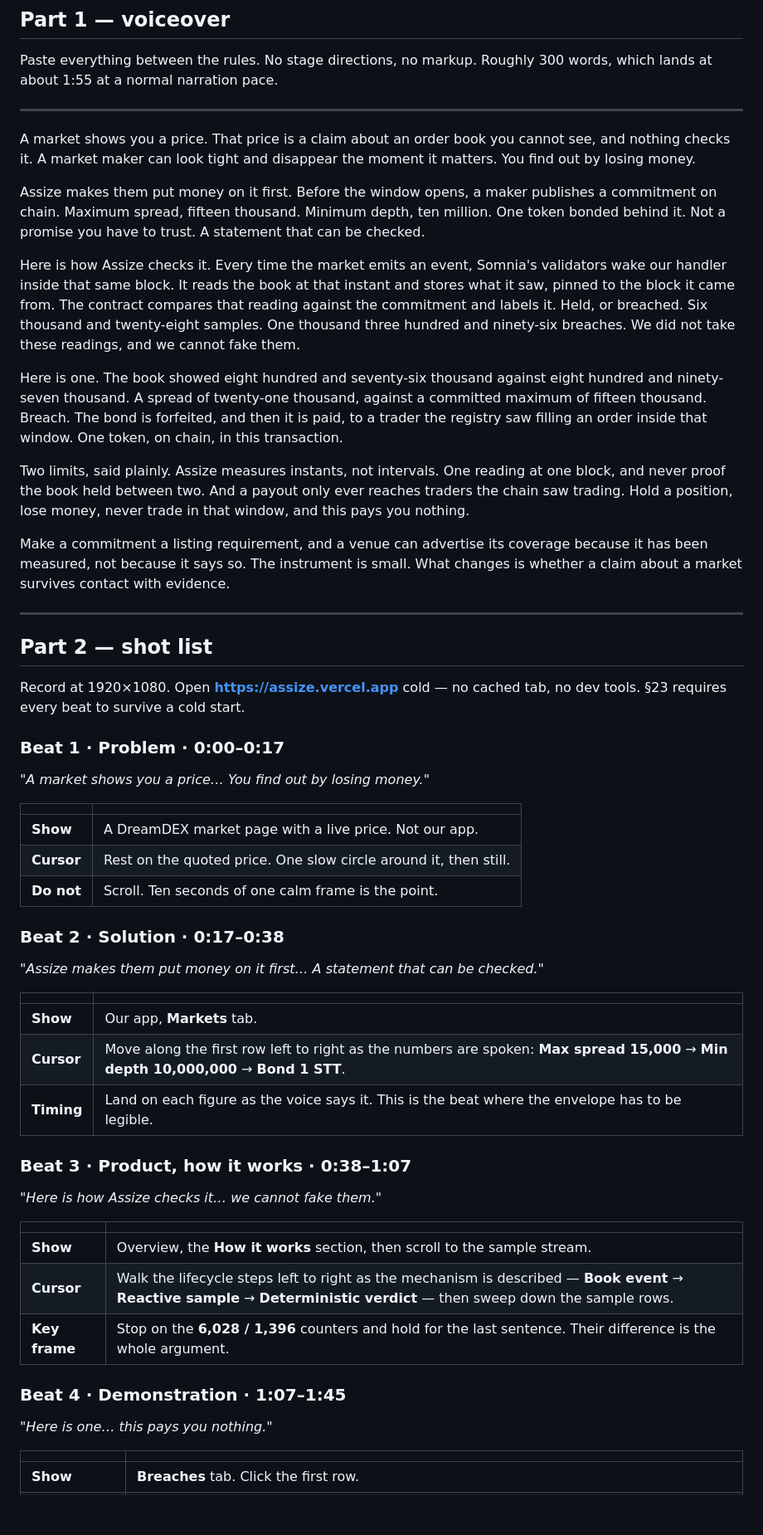
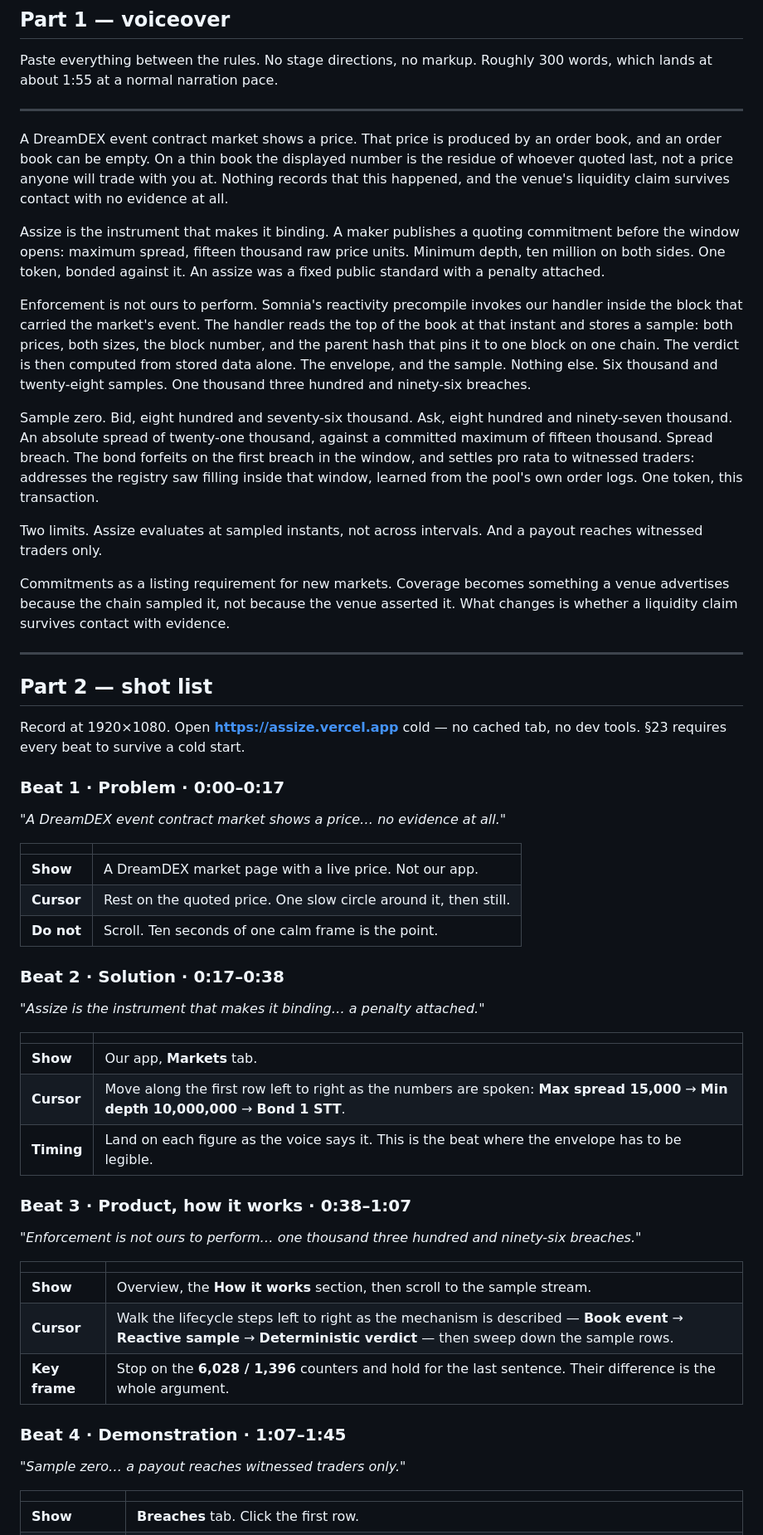
Before and after one commit to Dotman-Bei/Assize, a Markdown page: docs/demo-script.md, the part around one of its changes. Shown at 83% size. GitHub-like rendering; blank space fills up the shorter version.

Commit message:
demo script: rewrite in the PRD's register
/* PRD §1, §3, §23 */

The narration read as explanation for a general audience. The PRD does not, and
the owner asked for its voice: declarative, precise nouns, no analogy standing
in for a mechanism.

What changed, beyond tone. The script now uses the vocabulary the system is
actually built from — quoting commitment, envelope, reactivity precompile,
handler, block-pinned sample, absolute spread, spread breach, pro rata to
witnessed traders — rather than paraphrasing each one into something softer.

Three lines come from the PRD directly, because they were already the sharpest
statement of the thing:

  §3   "the residue of whoever quoted last, not a price anyone will trade
        with you at"
  §3   "the venue's liquidity claim survives contact with no evidence at all"
  §1   "An assize was a fixed public standard with a penalty attached"

Beat 3 now states the mechanism rather than summarising it: the precompile
invokes the handler inside the block that carried the event, the handler stores
both prices, both sizes, the block number and the parent hash, and the verdict
is computed from the envelope and the sample and nothing else.

  312 words, 2:04 at a normal pace
  every figure re-read from chain: 6028 samples, 1396 breaches, verdictOf(0)=4
  which is SPREAD_BREACH, and 897000 - 876000 = 21000 against a committed 15000

Co-Authored-By: Claude Opus 5 <noreply@anthropic.com>

```diff
--- a/docs/demo-script.md
+++ b/docs/demo-script.md
@@ -16,17 +16,17 @@ at about 1:55 at a normal narration pace.
 
 ---
 
-A market shows you a price. That price is a claim about an order book you cannot see, and nothing checks it. A market maker can look tight and disappear the moment it matters. You find out by losing money.
+A DreamDEX event contract market shows a price. That price is produced by an order book, and an order book can be empty. On a thin book the displayed number is the residue of whoever quoted last, not a price anyone will trade with you at. Nothing records that this happened, and the venue's liquidity claim survives contact with no evidence at all.
 
-Assize makes them put money on it first. Before the window opens, a maker publishes a commitment on chain. Maximum spread, fifteen thousand. Minimum depth, ten million. One token bonded behind it. Not a promise you have to trust. A statement that can be checked.
+Assize is the instrument that makes it binding. A maker publishes a quoting commitment before the window opens: maximum spread, fifteen thousand raw price units. Minimum depth, ten million on both sides. One token, bonded against it. An assize was a fixed public standard with a penalty attached.
 
-Here is how Assize checks it. Every time the market emits an event, Somnia's validators wake our handler inside that same block. It reads the book at that instant and stores what it saw, pinned to the block it came from. The contract compares that reading against the commitment and labels it. Held, or breached. Six thousand and twenty-eight samples. One thousand three hundred and ninety-six breaches. We did not take these readings, and we cannot fake them.
+Enforcement is not ours to perform. Somnia's reactivity precompile invokes our handler inside the block that carried the market's event. The handler reads the top of the book at that instant and stores a sample: both prices, both sizes, the block number, and the parent hash that pins it to one block on one chain. The verdict is then computed from stored data alone. The envelope, and the sample. Nothing else. Six thousand and twenty-eight samples. One thousand three hundred and ninety-six breaches.
 
-Here is one. The book showed eight hundred and seventy-six thousand against eight hundred and ninety-seven thousand. A spread of twenty-one thousand, against a committed maximum of fifteen thousand. Breach. The bond is forfeited, and then it is paid, to a trader the registry saw filling an order inside that window. One token, on chain, in this transaction.
+Sample zero. Bid, eight hundred and seventy-six thousand. Ask, eight hundred and ninety-seven thousand. An absolute spread of twenty-one thousand, against a committed maximum of fifteen thousand. Spread breach. The bond forfeits on the first breach in the window, and settles pro rata to witnessed traders: addresses the registry saw filling inside that window, learned from the pool's own order logs. One token, this transaction.
 
-Two limits, said plainly. Assize measures instants, not intervals. One reading at one block, and never proof the book held between two. And a payout only ever reaches traders the chain saw trading. Hold a position, lose money, never trade in that window, and this pays you nothing.
+Two limits. Assize evaluates at sampled instants, not across intervals. And a payout reaches witnessed traders only.
 
-Make a commitment a listing requirement, and a venue can advertise its coverage because it has been measured, not because it says so. The instrument is small. What changes is whether a claim about a market survives contact with evidence.
+Commitments as a listing requirement for new markets. Coverage becomes something a venue advertises because the chain sampled it, not because the venue asserted it. What changes is whether a liquidity claim survives contact with evidence.
 
 ---
 
@@ -37,7 +37,7 @@ requires every beat to survive a cold start.
 
 ### Beat 1 · Problem · 0:00–0:17
 
-*"A market shows you a price… You find out by losing money."*
+*"A DreamDEX event contract market shows a price… no evidence at all."*
 
 | | |
 |---|---|
@@ -47,7 +47,7 @@ requires every beat to survive a cold start.
 
 ### Beat 2 · Solution · 0:17–0:38
 
-*"Assize makes them put money on it first… A statement that can be checked."*
+*"Assize is the instrument that makes it binding… a penalty attached."*
 
 | | |
 |---|---|
@@ -57,7 +57,7 @@ requires every beat to survive a cold start.
 
 ### Beat 3 · Product, how it works · 0:38–1:07
 
-*"Here is how Assize checks it… we cannot fake them."*
+*"Enforcement is not ours to perform… one thousand three hundred and ninety-six breaches."*
 
 | | |
 |---|---|
@@ -67,7 +67,7 @@ requires every beat to survive a cold start.
 
 ### Beat 4 · Demonstration · 1:07–1:45
 
-*"Here is one… this pays you nothing."*
+*"Sample zero… a payout reaches witnessed traders only."*
 
 | | |
 |---|---|
```
Also changed, not shown: other parts of docs/demo-script.md (+1 -1 lines).
